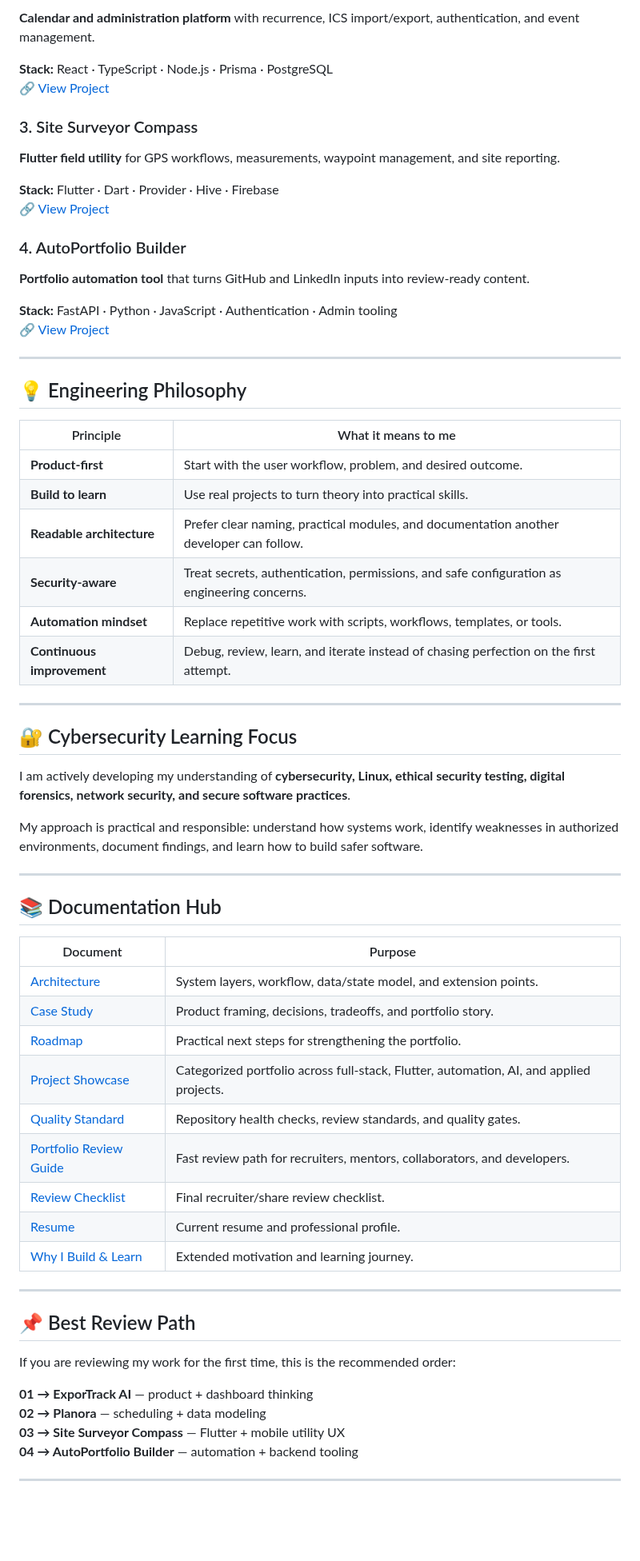
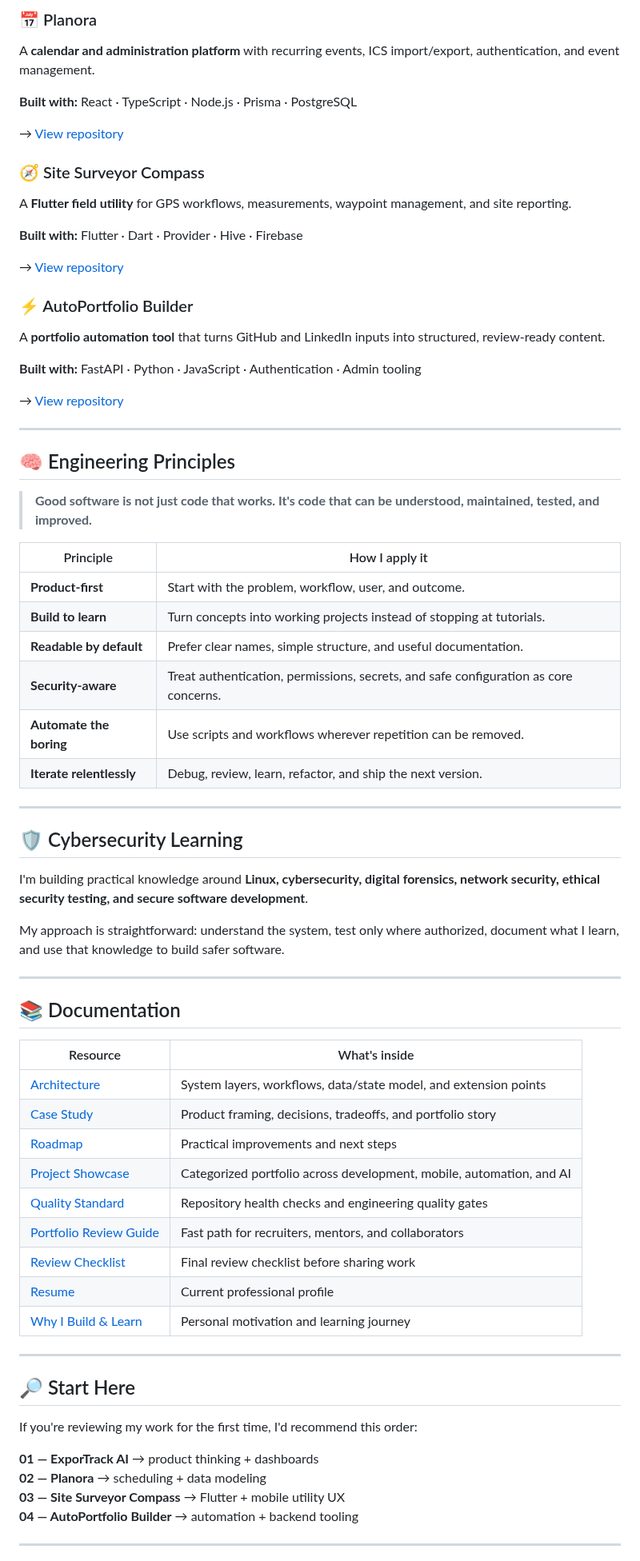
Before and after one commit to bhedanikhilkumar-code/bhedanikhilkumar-code, a Markdown page: README.md, the part around one of its changes. Shown at 80% size. Rendered like a GitHub page; blank space fills up the shorter version.

Commit message:
redesign: improve profile README layout and content

```diff
--- a/README.md
+++ b/README.md
@@ -80,70 +92,77 @@ I use GitHub as a practical learning and building space: **learn by doing, docum
 
-**Calendar and administration platform** with recurrence, ICS import/export, authentication, and event management.
+### 📅 Planora
 
-**Stack:** React · TypeScript · Node.js · Prisma · PostgreSQL
-🔗 [View Project](https://github.com/bhedanikhilkumar-code/Planora)
+A **calendar and administration platform** with recurring events, ICS import/export, authentication, and event management.
 
-### 3. Site Surveyor Compass
+**Built with:** React · TypeScript · Node.js · Prisma · PostgreSQL
 
-**Flutter field utility** for GPS workflows, measurements, waypoint management, and site reporting.
+→ [View repository](https://github.com/bhedanikhilkumar-code/Planora)
 
-**Stack:** Flutter · Dart · Provider · Hive · Firebase
-🔗 [View Project](https://github.com/bhedanikhilkumar-code/site-surveyor-compass)
+### 🧭 Site Surveyor Compass
 
-### 4. AutoPortfolio Builder
+A **Flutter field utility** for GPS workflows, measurements, waypoint management, and site reporting.
 
-**Portfolio automation tool** that turns GitHub and LinkedIn inputs into review-ready content.
+**Built with:** Flutter · Dart · Provider · Hive · Firebase
 
-**Stack:** FastAPI · Python · JavaScript · Authentication · Admin tooling
-🔗 [View Project](https://github.com/bhedanikhilkumar-code/AutoPortfolio-Builder)
+→ [View repository](https://github.com/bhedanikhilkumar-code/site-surveyor-compass)
+
+### ⚡ AutoPortfolio Builder
+
+A **portfolio automation tool** that turns GitHub and LinkedIn inputs into structured, review-ready content.
+
+**Built with:** FastAPI · Python · JavaScript · Authentication · Admin tooling
+
+→ [View repository](https://github.com/bhedanikhilkumar-code/AutoPortfolio-Builder)
 
 ---
 
-## 💡 Engineering Philosophy
+## 🧠 Engineering Principles
 
-| Principle | What it means to me |
+> **Good software is not just code that works. It's code that can be understood, maintained, tested, and improved.**
+
+| Principle | How I apply it |
 | --- | --- |
-| **Product-first** | Start with the user workflow, problem, and desired outcome. |
-| **Build to learn** | Use real projects to turn theory into practical skills. |
-| **Readable architecture** | Prefer clear naming, practical modules, and documentation another developer can follow. |
-| **Security-aware** | Treat secrets, authentication, permissions, and safe configuration as engineering concerns. |
-| **Automation mindset** | Replace repetitive work with scripts, workflows, templates, or tools. |
-| **Continuous improvement** | Debug, review, learn, and iterate instead of chasing perfection on the first attempt. |
+| **Product-first** | Start with the problem, workflow, user, and outcome. |
+| **Build to learn** | Turn concepts into working projects instead of stopping at tutorials. |
+| **Readable by default** | Prefer clear names, simple structure, and useful documentation. |
+| **Security-aware** | Treat authentication, permissions, secrets, and safe configuration as core concerns. |
+| **Automate the boring** | Use scripts and workflows wherever repetition can be removed. |
+| **Iterate relentlessly** | Debug, review, learn, refactor, and ship the next version. |
 
 ---
 
-## 🔐 Cybersecurity Learning Focus
+## 🛡️ Cybersecurity Learning
 
-I am actively developing my understanding of **cybersecurity, Linux, ethical security testing, digital forensics, network security, and secure software practices**.
+I'm building practical knowledge around **Linux, cybersecurity, digital forensics, network security, ethical security testing, and secure software development**.
 
-My approach is practical and responsible: understand how systems work, identify weaknesses in authorized environments, document findings, and learn how to build safer software.
+My approach is straightforward: understand the system, test only where authorized, document what I learn, and use that knowledge to build safer software.
 
 ---
 
-## 📚 Documentation Hub
+## 📚 Documentation
 
-| Document | Purpose |
+| Resource | What's inside |
 | --- | --- |
-| [Architecture](docs/ARCHITECTURE.md) | System layers, workflow, data/state model, and extension points. |
-| [Case Study](docs/CASE_STUDY.md) | Product framing, decisions, tradeoffs, and portfolio story. |
-| [Roadmap](docs/ROADMAP.md) | Practical next steps for strengthening the portfolio. |
-| [Project Showcase](docs/PROJECT_SHOWCASE.md) | Categorized portfolio across full-stack, Flutter, automation, AI, and applied projects. |
-| [Quality Standard](docs/QUALITY.md) | Repository health checks, review standards, and quality gates. |
-| [Portfolio Review Guide](docs/PORTFOLIO_REVIEW_GUIDE.md) | Fast review path for recruiters, mentors, collaborators, and developers. |
-| [Review Checklist](docs/REVIEW_CHECKLIST.md) | Final recruiter/share review checklist. |
-| [Resume](RESUME.md) | Current resume and professional profile. |
-| [Why I Build & Learn](reasone.md) | Extended motivation and learning journey. |
+| [Architecture](docs/ARCHITECTURE.md) | System layers, workflows, data/state model, and extension points |
+| [Case Study](docs/CASE_STUDY.md) | Product framing, decisions, tradeoffs, and portfolio story |
+| [Roadmap](docs/ROADMAP.md) | Practical improvements and next steps |
+| [Project Showcase](docs/PROJECT_SHOWCASE.md) | Categorized portfolio across development, mobile, automation, and AI |
+| [Quality Standard](docs/QUALITY.md) | Repository health checks and engineering quality gates |
+| [Portfolio Review Guide](docs/PORTFOLIO_REVIEW_GUIDE.md) | Fast path for recruiters, mentors, and collaborators |
+| [Review Checklist](docs/REVIEW_CHECKLIST.md) | Final review checklist before sharing work |
+| [Resume](RESUME.md) | Current professional profile |
+| [Why I Build & Learn](reasone.md) | Personal motivation and learning journey |
 
 ---
 
-## 📌 Best Review Path
+## 🔎 Start Here
 
-If you are reviewing my work for the first time, this is the recommended order:
+If you're reviewing my work for the first time, I'd recommend this order:
 
-**01 → ExporTrack AI** — product + dashboard thinking
-**02 → Planora** — scheduling + data modeling
-**03 → Site Surveyor Compass** — Flutter + mobile utility UX
-**04 → AutoPortfolio Builder** — automation + backend tooling
+**01 — ExporTrack AI** → product thinking + dashboards
+**02 — Planora** → scheduling + data modeling
+**03 — Site Surveyor Compass** → Flutter + mobile utility UX
+**04 — AutoPortfolio Builder** → automation + backend tooling
 
 ---
 
```
Also changed, not shown: other parts of README.md (+65 -47 lines).
